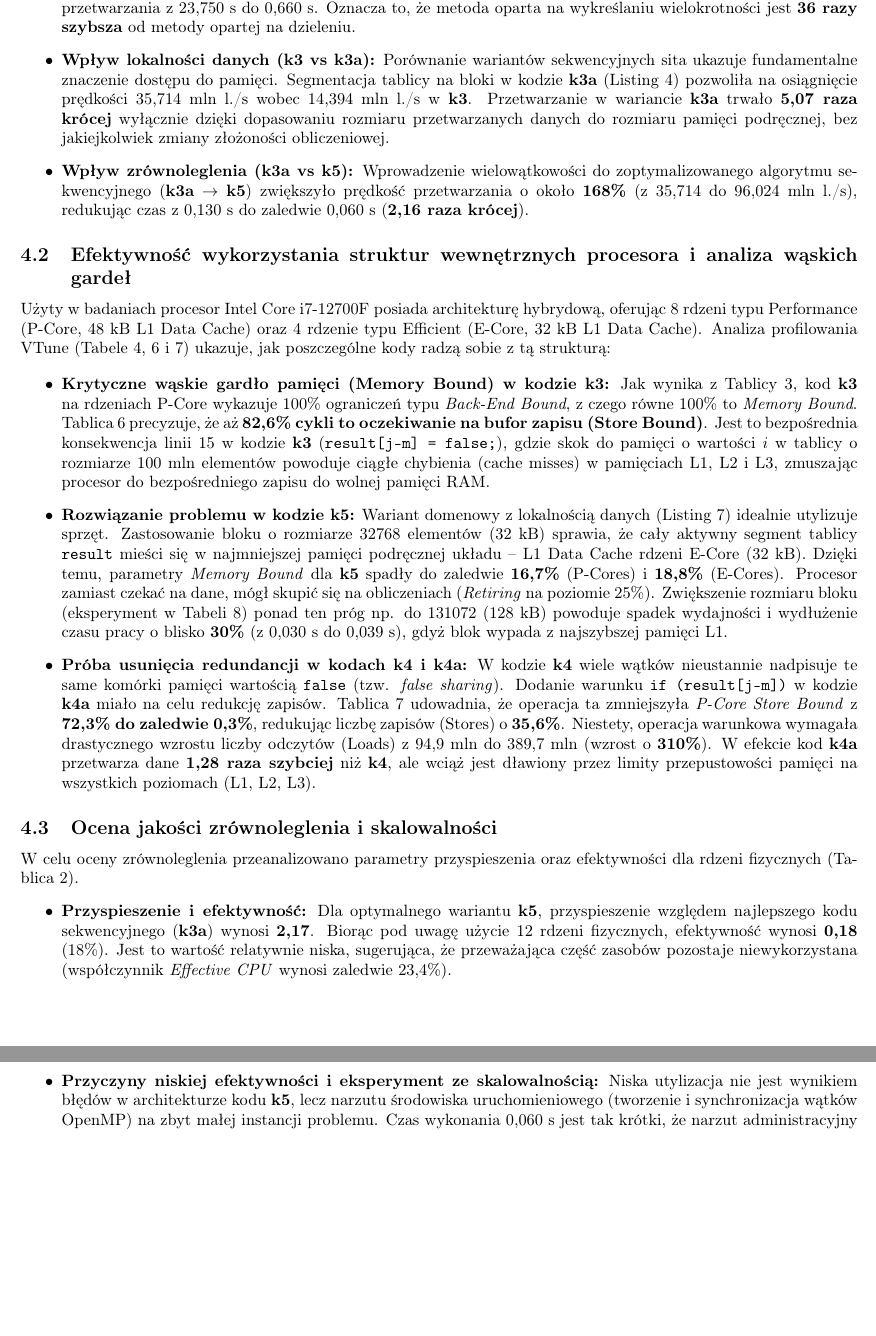
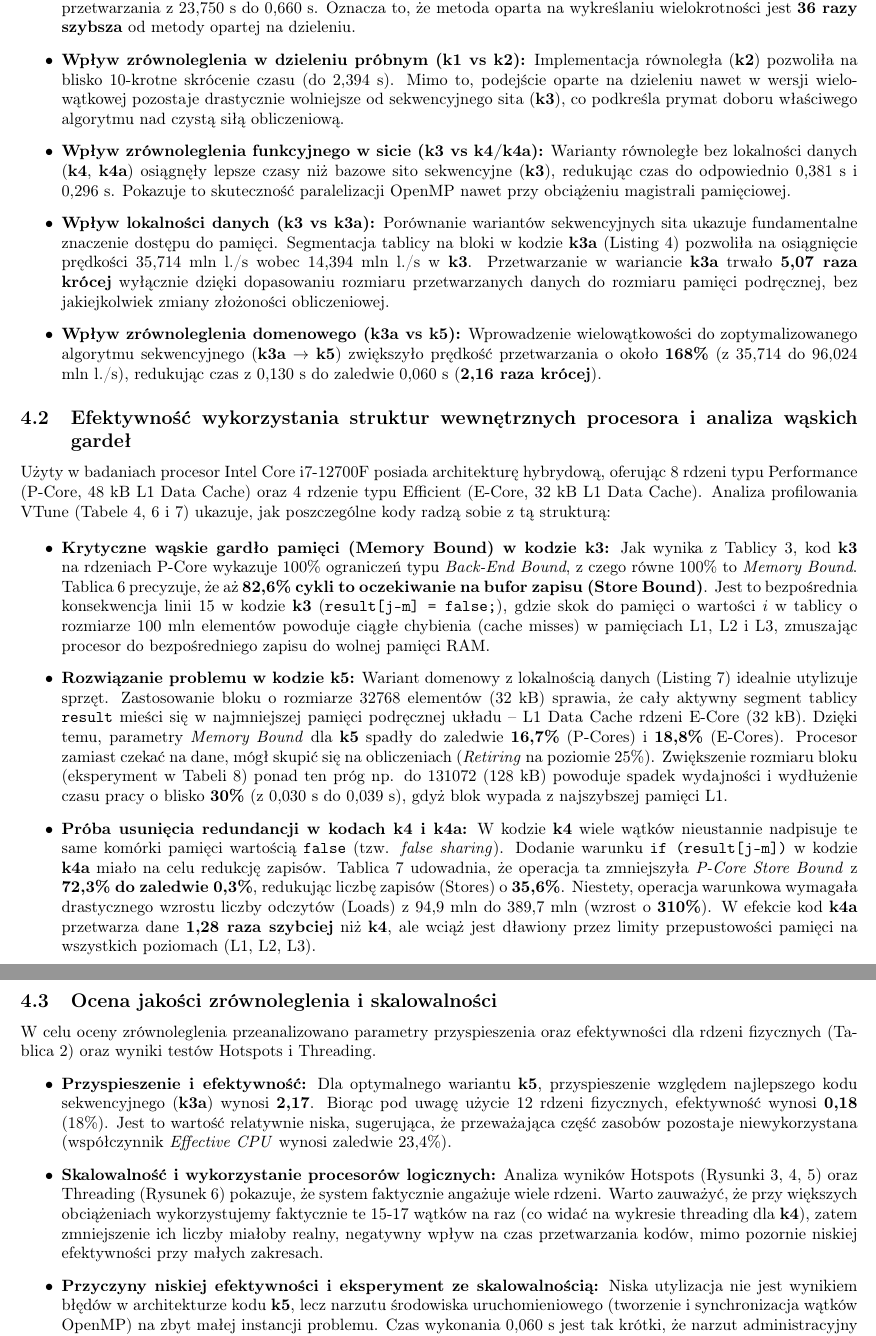
Before and after one commit to emnealyn/eratostenes_omp, a LaTeX document (sprawozdanie_liczby_pierwsze26.tex): two parts of pages 15 and 16 of 16, joined at a grey line, cut so that both start at the same text, the shorter picture padded with empty space. Compiled offline with pdfLaTeX.

Commit message:
uwględnienie k2, k4, k4a w 4.1, opisanie wielku procesorow logicznych w 4.3

```diff
--- a/sprawozdanie_liczby_pierwsze26.tex
+++ b/sprawozdanie_liczby_pierwsze26.tex
@@ -768,10 +768,16 @@ Jakość rozwiązań, mierzona jako stosunek wielkości prędkości przetwarzani
     \item \textbf{Ewolucja algorytmiczna (k1 vs k3):} Zmiana samego podejścia matematycznego z dzielenia próbnego (\textbf{k1}) na klasyczne Sito Eratostenesa (\textbf{k3}),
 	 nawet bez optymalizacji pamięciowej, doprowadziła do skrócenia czasu przetwarzania z 23,750~s do 0,660~s. Oznacza to, że metoda oparta na wykreślaniu wielokrotności jest
 	  \textbf{36 razy szybsza} od metody opartej na dzieleniu.
+    \item \textbf{Wpływ zrównoleglenia w dzieleniu próbnym (k1 vs k2):} Implementacja równoległa (\textbf{k2}) pozwoliła na blisko 10-krotne skrócenie czasu (do 2,394~s).
+    Mimo to, podejście oparte na dzieleniu nawet w wersji wielowątkowej pozostaje drastycznie wolniejsze od sekwencyjnego sita (\textbf{k3}), co podkreśla
+    prymat doboru właściwego algorytmu nad czystą siłą obliczeniową.
+    \item \textbf{Wpływ zrównoleglenia funkcyjnego w sicie (k3 vs k4/k4a):} Warianty równoległe bez lokalności danych (\textbf{k4}, \textbf{k4a})
+    osiągnęły lepsze czasy niż bazowe sito sekwencyjne (\textbf{k3}), redukując czas do odpowiednio 0,381~s i 0,296~s. Pokazuje to skuteczność
+    paralelizacji OpenMP nawet przy obciążeniu magistrali pamięciowej.
     \item \textbf{Wpływ lokalności danych (k3 vs k3a):} Porównanie wariantów sekwencyjnych sita ukazuje fundamentalne znaczenie dostępu do pamięci. Segmentacja tablicy na bloki
 	w kodzie \textbf{k3a} (Listing \ref{lst:k3a}) pozwoliła na osiągnięcie prędkości 35,714 mln l./s wobec 14,394 mln l./s w \textbf{k3}. Przetwarzanie w wariancie \textbf{k3a}
 	trwało \textbf{5,07 raza krócej} wyłącznie dzięki dopasowaniu rozmiaru przetwarzanych danych do rozmiaru pamięci podręcznej, bez jakiejkolwiek zmiany złożoności obliczeniowej.
-    \item \textbf{Wpływ zrównoleglenia (k3a vs k5):} Wprowadzenie wielowątkowości do zoptymalizowanego algorytmu sekwencyjnego (\textbf{k3a} $\rightarrow$ \textbf{k5}) zwiększyło
+    \item \textbf{Wpływ zrównoleglenia domenowego (k3a vs k5):} Wprowadzenie wielowątkowości do zoptymalizowanego algorytmu sekwencyjnego (\textbf{k3a} $\rightarrow$ \textbf{k5}) zwiększyło
 	 prędkość przetwarzania o około \textbf{168\%} (z 35,714 do 96,024 mln l./s), redukując czas z 0,130~s do zaledwie 0,060~s (\textbf{2,16 raza krócej}).
 \end{itemize}
 
@@ -797,11 +803,15 @@ Użyty w badaniach procesor Intel Core i7-12700F posiada architekturę hybrydow
 \end{itemize}
 
 \subsection{Ocena jakości zrównoleglenia i skalowalności}
-W celu oceny zrównoleglenia przeanalizowano parametry przyspieszenia oraz efektywności dla rdzeni fizycznych (Tablica 2).
+W celu oceny zrównoleglenia przeanalizowano parametry przyspieszenia oraz efektywności dla rdzeni fizycznych (Tablica 2) oraz wyniki testów Hotspots i Threading.
 \begin{itemize}
     \item \textbf{Przyspieszenie i efektywność:} Dla optymalnego wariantu \textbf{k5}, przyspieszenie względem najlepszego kodu sekwencyjnego (\textbf{k3a})
 	wynosi \textbf{2,17}. Biorąc pod uwagę użycie 12 rdzeni fizycznych, efektywność wynosi \textbf{0,18} (18\%). Jest to wartość relatywnie niska, sugerująca,
 	że przeważająca część zasobów pozostaje niewykorzystana (współczynnik \textit{Effective CPU} wynosi zaledwie 23,4\%).
+
+    \item \textbf{Skalowalność i wykorzystanie procesorów logicznych:} Analiza wyników Hotspots (Rysunki 3, 4, 5) oraz Threading (Rysunek 6) pokazuje,
+    że system faktycznie angażuje wiele rdzeni. Warto zauważyć, że przy większych obciążeniach wykorzystujemy faktycznie te 15-17 wątków na raz (co widać na wykresie threading dla \textbf{k4}),
+    zatem zmniejszenie ich liczby miałoby realny, negatywny wpływ na czas przetwarzania kodów, mimo pozornie niskiej efektywności przy małych zakresach.
     \item \textbf{Przyczyny niskiej efektywności i eksperyment ze skalowalnością:} Niska utylizacja nie jest wynikiem błędów w architekturze kodu \textbf{k5},
 	lecz narzutu środowiska uruchomieniowego (tworzenie i synchronizacja wątków OpenMP) na zbyt małej instancji problemu. Czas wykonania 0,060~s jest tak krótki,
 	że narzut administracyjny przewyższa czas obliczeń użytecznych. Eksperyment z zakresem powiększonym 10-krotnie (do 1 mld, Rysunki 3 i 4) dobitnie to udowadnia:
```
Also changed, not shown: sprawozdanie_liczby_pierwsze26.pdf, sprawozdanie_liczby_pierwsze26.tex (4 more changed lines).
